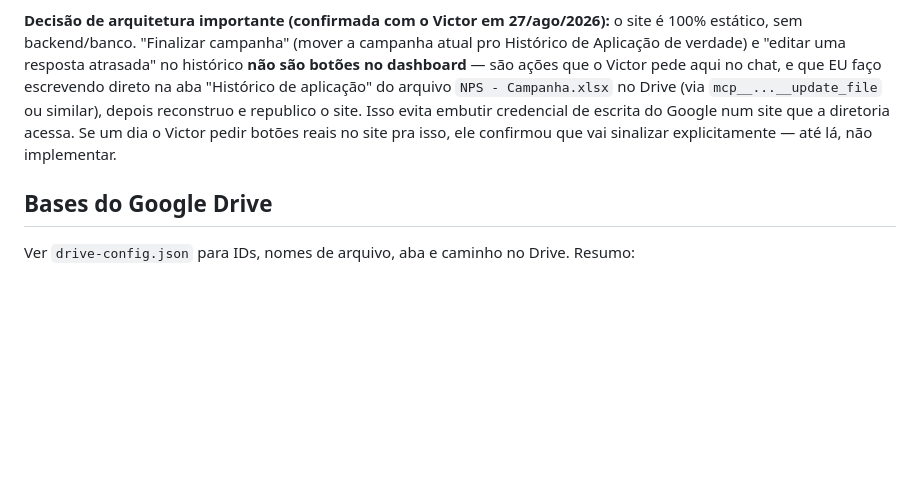
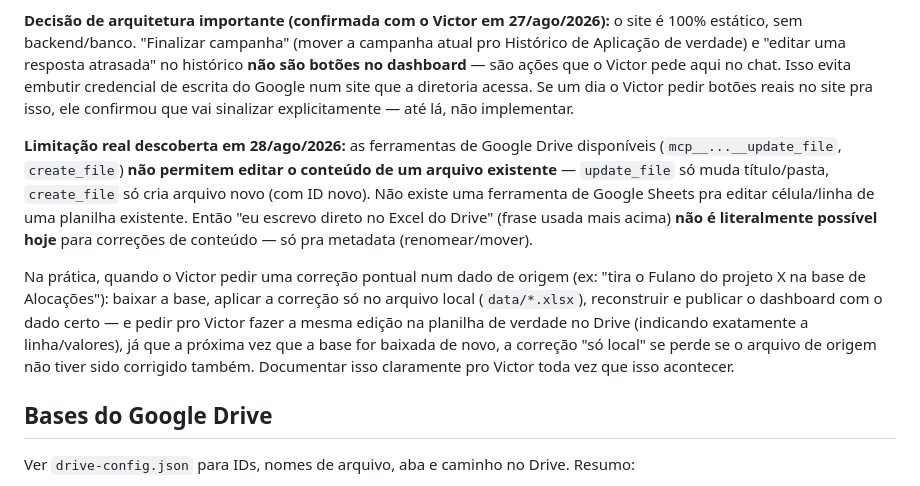
Before and after one commit to victorgomes-ops/nps, a Markdown page: CLAUDE.md, the part around the change. Drawn GitHub-style; blank space fills up the shorter version.

Commit message:
Corrige documentação: não dá pra editar conteúdo de arquivo existente no Drive
Descoberto ao tentar corrigir a base de Alocações: update_file só muda
título/pasta, create_file só cria arquivo novo. Não existe ferramenta de
escrita de célula/linha numa planilha do Drive já existente. Documenta o
fluxo real (corrigir local + pedir pro Victor corrigir a fonte também).

```diff
--- a/CLAUDE.md
+++ b/CLAUDE.md
@@ -111,11 +111,26 @@ Três abas relacionadas:
 site é 100% estático, sem backend/banco. "Finalizar campanha" (mover a campanha
 atual pro Histórico de Aplicação de verdade) e "editar uma resposta atrasada" no
 histórico **não são botões no dashboard** — são ações que o Victor pede aqui no
-chat, e que EU faço escrevendo direto na aba "Histórico de aplicação" do arquivo
-`NPS - Campanha.xlsx` no Drive (via `mcp__...__update_file` ou similar), depois
-reconstruo e republico o site. Isso evita embutir credencial de escrita do Google
-num site que a diretoria acessa. Se um dia o Victor pedir botões reais no site pra
-isso, ele confirmou que vai sinalizar explicitamente — até lá, não implementar.
+chat. Isso evita embutir credencial de escrita do Google num site que a diretoria
+acessa. Se um dia o Victor pedir botões reais no site pra isso, ele confirmou que
+vai sinalizar explicitamente — até lá, não implementar.
+
+**Limitação real descoberta em 28/ago/2026:** as ferramentas de Google Drive
+disponíveis (`mcp__...__update_file`, `create_file`) **não permitem editar o
+conteúdo de um arquivo existente** — `update_file` só muda título/pasta,
+`create_file` só cria arquivo novo (com ID novo). Não existe uma ferramenta de
+Google Sheets pra editar célula/linha de uma planilha existente. Então "eu
+escrevo direto no Excel do Drive" (frase usada mais acima) **não é literalmente
+possível hoje** para correções de conteúdo — só pra metadata (renomear/mover).
+
+Na prática, quando o Victor pedir uma correção pontual num dado de origem (ex:
+"tira o Fulano do projeto X na base de Alocações"): baixar a base, aplicar a
+correção só no arquivo local (`data/*.xlsx`), reconstruir e publicar o
+dashboard com o dado certo — e pedir pro Victor fazer a mesma edição na
+planilha de verdade no Drive (indicando exatamente a linha/valores), já que a
+próxima vez que a base for baixada de novo, a correção "só local" se perde se
+o arquivo de origem não tiver sido corrigido também. Documentar isso claramente
+pro Victor toda vez que isso acontecer.
 
 ## Bases do Google Drive
 
```
